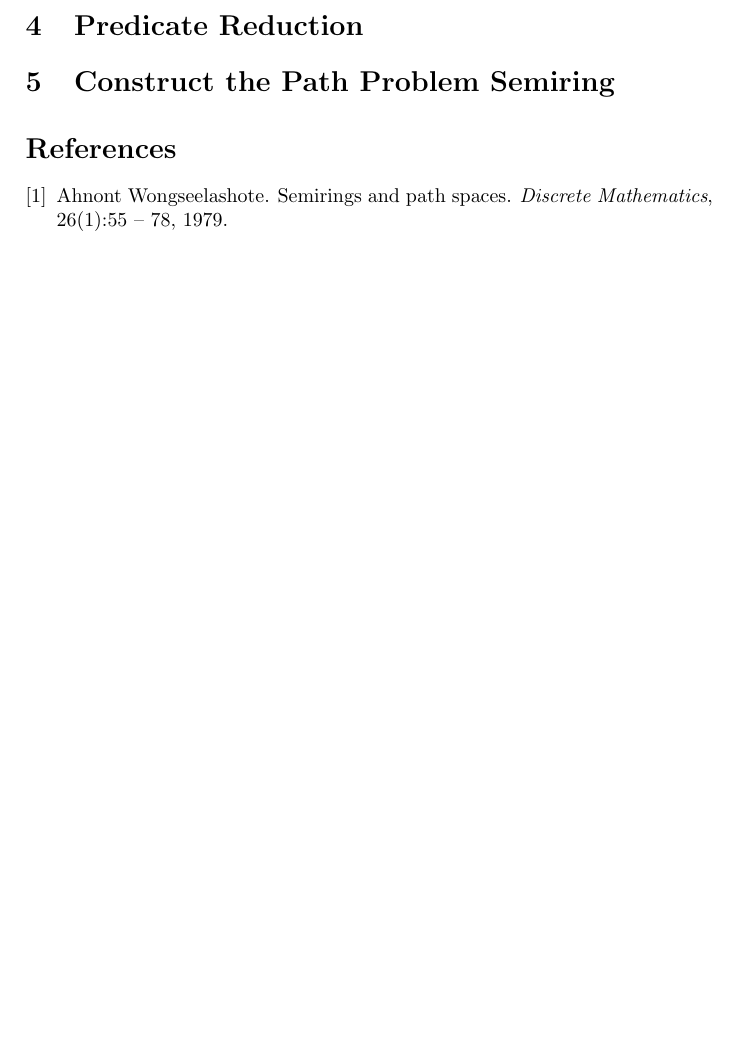
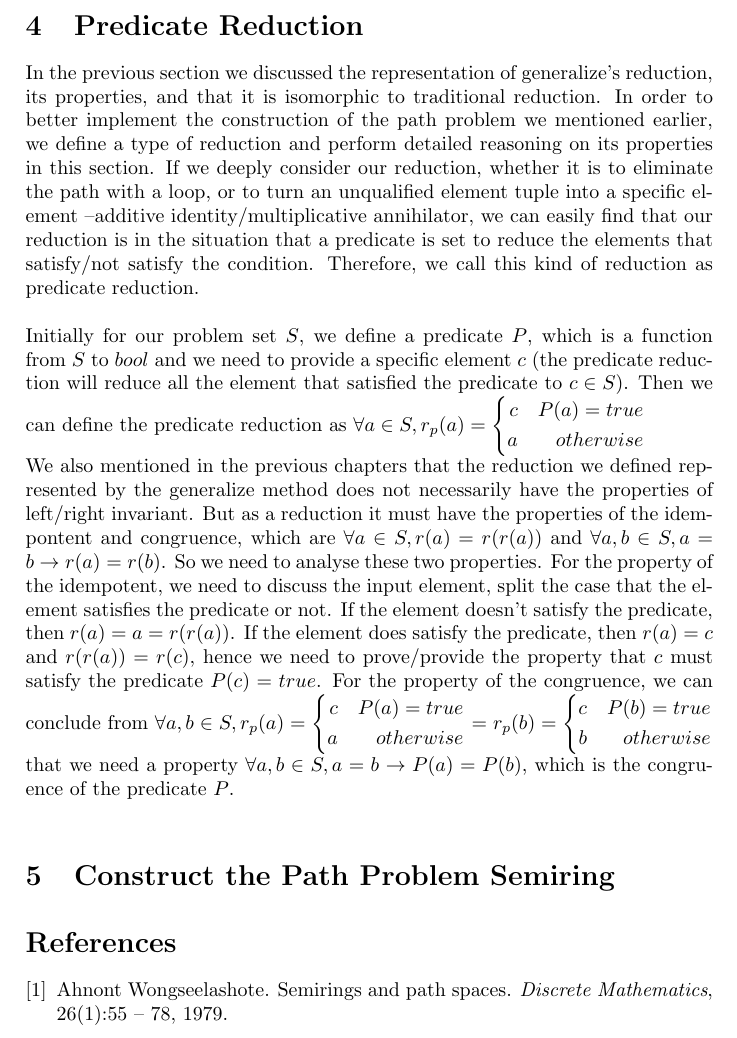
Before and after one commit to Timothy-G-Griffin/zongzhe, a LaTeX thesis (dissertation/story.tex): part of page 6 of 6, cut so that both start at the same text, the shorter picture padded with empty space. Compiled offline with pdfLaTeX.

Commit message:
More writing

```diff
--- a/dissertation/story.tex
+++ b/dissertation/story.tex
@@ -127,6 +127,27 @@ However, in the proof, we only need to use the commutative law of the original b
 We've mentioned earlier that the reduction we expect in the elementary path problem does not have these properties on the $min$ operator. However, we hope to prove the property of its associative law. So we hope to have a better way to represent associative under reduction, and we call it pseudo-associative: $\forall a,b,c \in S, r(r(r(a)\oplus r(b)) \oplus r(c)) = r(r(a) \oplus r(r(b)\oplus r(c)))$. At the same time we can prove that pseudo-associative and associative under reduction are isomorphic.\\
 So our defined generalize reduction solves both the implement unfriendly and the inability to represent reduction without the left/right invariant properties for classical reduction, while finding another way to prove associative for those reductions that don't have left/right invariant properties.
 \section{Predicate Reduction}
+In the previous section we discussed the representation of generalize's reduction, its properties, and that it is isomorphic to traditional reduction. In order to better implement the construction of the path problem we mentioned earlier, we define a type of reduction and perform detailed reasoning on its properties in this section.
+If we deeply consider our reduction, whether it is to eliminate the path with a loop, or to turn an unqualified element tuple into a specific element --additive identity/multiplicative annihilator, we can easily find that our reduction is in the situation that a predicate is set to reduce the elements that satisfy/not satisfy the condition. Therefore, we call this kind of reduction as predicate reduction.\\\\
+Initially for our problem set $S$, we define a predicate $P$, which is a function from $S$ to $bool$ and we need to provide a specific element $c$ (the predicate reduction will reduce all the element that satisfied the predicate to $c \in S$). Then we can define the predicate reduction as $\forall a \in S,  r_p(a)=\left\{
+\begin{aligned}
+c &  & P(a) = true \\
+a &  & otherwise
+\end{aligned}
+\right.$\\
+We also mentioned in the previous chapters that the reduction we defined represented by the generalize method does not necessarily have the properties of left/right invariant.
+But as a reduction it must have the properties of the idempontent and congruence, which are $\forall a \in S, r(a) = r(r(a))$ and $\forall a,b\in S, a = b \rightarrow r(a) = r(b)$. So we need to analyse these two properties. For the property of the idempotent, we need to discuss the input element, split the case that the element satisfies the predicate or not. If the element doesn't satisfy the predicate, then $r(a) = a = r(r(a))$. If the element does satisfy the predicate, then $r(a) = c$ and $r(r(a)) = r(c)$, hence we need to prove/provide the property that $c$ must satisfy the predicate $P(c) = true$. For the property of the congruence, we can conclude from $\forall a,b \in S, r_p(a)=\left\{
+\begin{aligned}
+c &  & P(a) = true \\
+a &  & otherwise
+\end{aligned}
+\right. =
+r_p(b)=\left\{
+\begin{aligned}
+c &  & P(b) = true \\
+b &  & otherwise
+\end{aligned}
+\right.$ that we need a property $\forall a,b \in S, a = b \rightarrow P(a) = P(b)$, which is the congruence of the predicate $P$.\\
 \section{Construct the Path Problem Semiring}
 
 \medskip
```
Also changed, not shown: dissertation/story.pdf, 1 other file.
